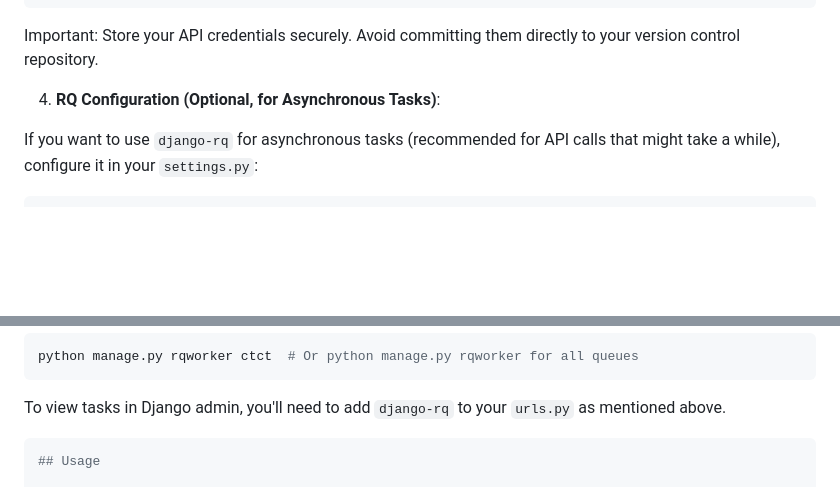
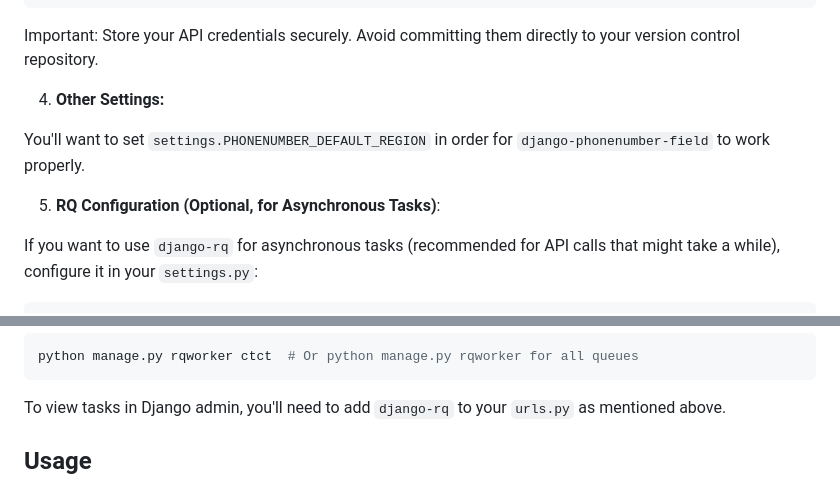
Before and after one commit to geoffrey-eisenbarth/django-ctct, a Markdown page: README.md, 2 parts joined by grey strips. GitHub-like rendering; blank space fills up the shorter version.

Commit message:
Add line about phone numbers

````diff
--- a/README.md
+++ b/README.md
@@ -50,7 +50,11 @@ CTCT_FROM_EMAIL = "YOUR_EMAIL_ADDRESS"
 
 Important:  Store your API credentials securely.  Avoid committing them directly to your version control repository.
 
-4) **RQ Configuration (Optional, for Asynchronous Tasks)**:
+4) **Other Settings:**
+
+You'll want to set `settings.PHONENUMBER_DEFAULT_REGION` in order for `django-phonenumber-field` to work properly.
+
+5) **RQ Configuration (Optional, for Asynchronous Tasks)**:
 
 If you want to use `django-rq` for asynchronous tasks (recommended for API calls that might take a while), configure it in your `settings.py`:
 
@@ -82,7 +86,6 @@ python manage.py rqworker ctct  # Or python manage.py rqworker for all queues
 
 To view tasks in Django admin, you'll need to add `django-rq` to your `urls.py` as mentioned above.
 
-```Python
 ## Usage
 
 Describe how to use your app.  Provide examples of common use cases.  For example:
````
